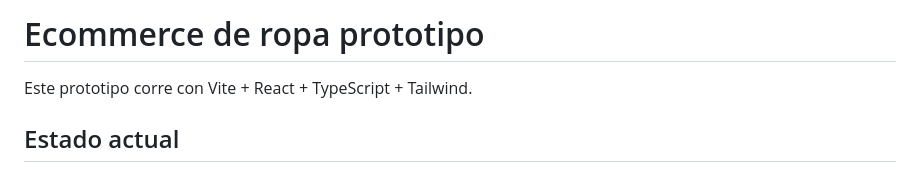
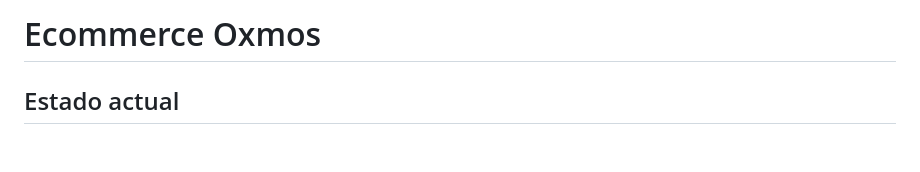
Before and after one commit to jorluos/oxmos, a Markdown page: README.md, the part around the change. Rendered like a GitHub page; blank space fills up the shorter version.

Commit message:
MOD: README.md was updated

```diff
--- a/README.md
+++ b/README.md
@@ -1,6 +1,4 @@
-# Ecommerce de ropa prototipo
-
-Este prototipo corre con Vite + React + TypeScript + Tailwind.
+# Ecommerce Oxmos
 
 ## Estado actual
 
```
